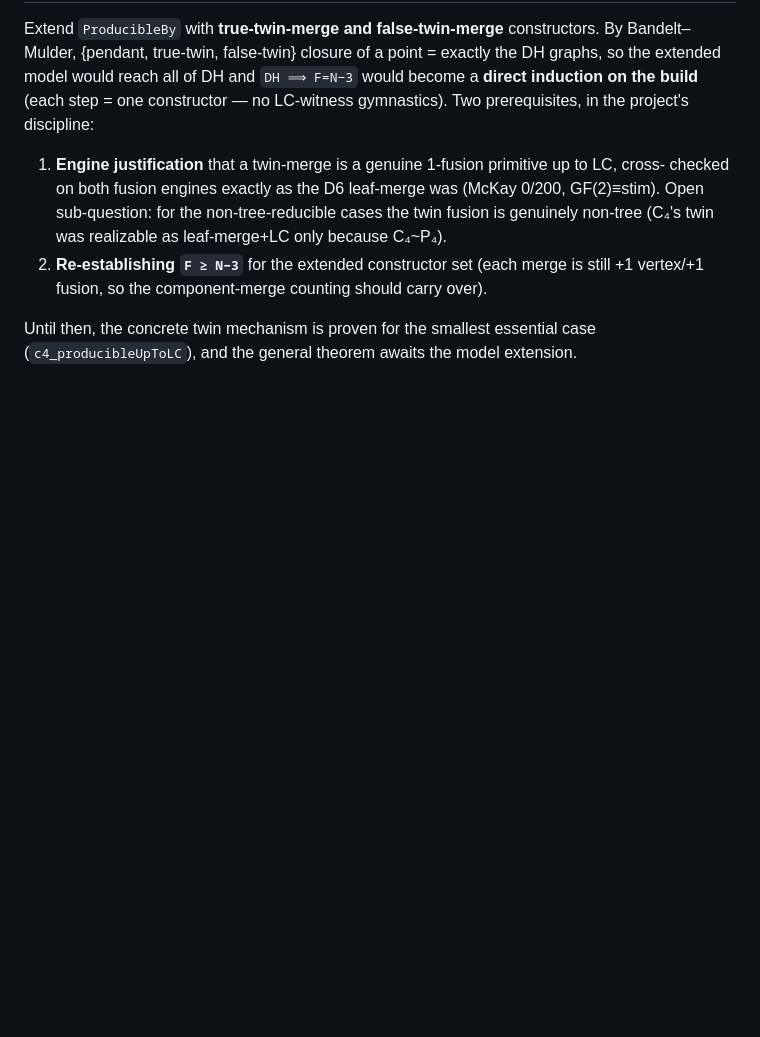
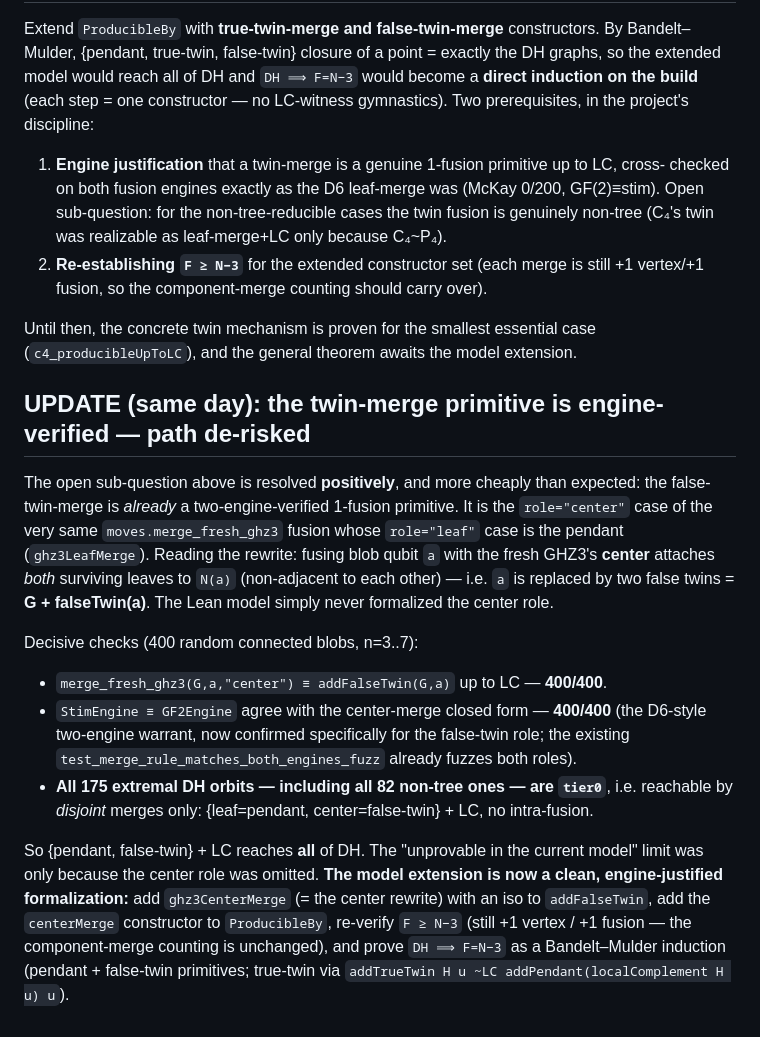
Before and after one commit to sghowell/empiricist, a Markdown page: docs/science/2026-07-16-p5-dh-forward-model-scope.md, the part around the change. Drawn GitHub-style; blank space fills up the shorter version.

Commit message:
docs: twin-merge primitive engine-verified (center-role fusion = false-twin) (#31)
The false-twin-merge is already two-engine-verified: it is the role=center case of
merge_fresh_ghz3 (role=leaf is the pendant). 400/400 center-merge==addFalseTwin up to LC;
400/400 both engines agree; all 175 extremal DH orbits are tier0. Model-extension path
de-risked.

```diff
--- a/docs/science/2026-07-16-p5-dh-forward-model-scope.md
+++ b/docs/science/2026-07-16-p5-dh-forward-model-scope.md
@@ -67,3 +67,30 @@ prerequisites, in the project's discipline:
 
 Until then, the concrete twin mechanism is proven for the smallest essential case
 (`c4_producibleUpToLC`), and the general theorem awaits the model extension.
+
+## UPDATE (same day): the twin-merge primitive is engine-verified — path de-risked
+
+The open sub-question above is resolved **positively**, and more cheaply than expected: the
+false-twin-merge is *already* a two-engine-verified 1-fusion primitive. It is the
+`role="center"` case of the very same `moves.merge_fresh_ghz3` fusion whose `role="leaf"` case
+is the pendant (`ghz3LeafMerge`). Reading the rewrite: fusing blob qubit `a` with the fresh
+GHZ3's **center** attaches *both* surviving leaves to `N(a)` (non-adjacent to each other) —
+i.e. `a` is replaced by two false twins = **G + falseTwin(a)**. The Lean model simply never
+formalized the center role.
+
+Decisive checks (400 random connected blobs, n=3..7):
+
+- `merge_fresh_ghz3(G,a,"center") ≡ addFalseTwin(G,a)` up to LC — **400/400**.
+- `StimEngine ≡ GF2Engine` agree with the center-merge closed form — **400/400** (the D6-style
+  two-engine warrant, now confirmed specifically for the false-twin role; the existing
+  `test_merge_rule_matches_both_engines_fuzz` already fuzzes both roles).
+- **All 175 extremal DH orbits — including all 82 non-tree ones — are `tier0`**, i.e. reachable
+  by *disjoint* merges only: {leaf=pendant, center=false-twin} + LC, no intra-fusion.
+
+So {pendant, false-twin} + LC reaches **all** of DH. The "unprovable in the current model"
+limit was only because the center role was omitted. **The model extension is now a clean,
+engine-justified formalization:** add `ghz3CenterMerge` (= the center rewrite) with an iso to
+`addFalseTwin`, add the `centerMerge` constructor to `ProducibleBy`, re-verify `F ≥ N−3` (still
++1 vertex / +1 fusion — the component-merge counting is unchanged), and prove `DH ⟹ F=N−3` as
+a Bandelt–Mulder induction (pendant + false-twin primitives; true-twin via
+`addTrueTwin H u ~LC addPendant(localComplement H u) u`).
```
